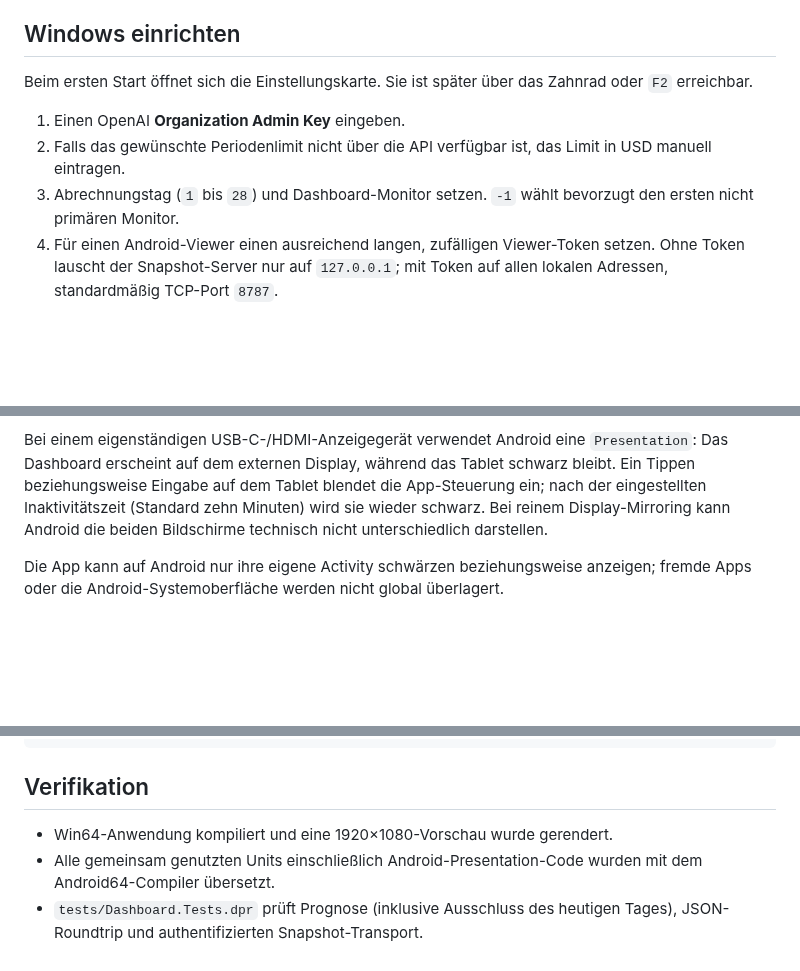
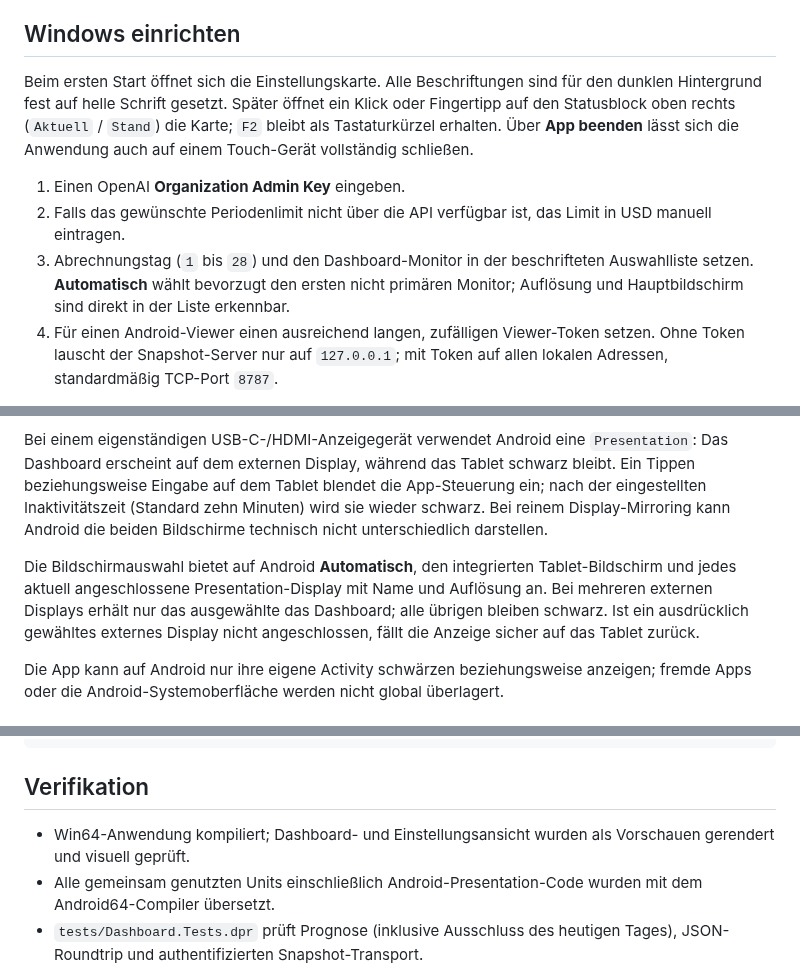
Before and after one commit to geheimniswelten/OpenAIUsageDashboard, a Markdown page: README.md, 3 parts joined by grey strips. Drawn GitHub-style; blank space fills up the shorter version.

Commit message:
OpenAIUsageDashboard-Delphi-Source-2026-09-05

```diff
--- a/README.md
+++ b/README.md
@@ -36,14 +36,18 @@ den hausinternen HTTP-Sammler Klartextverkehr.
 
 ## Windows einrichten
 
-Beim ersten Start öffnet sich die Einstellungskarte. Sie ist später über das
-Zahnrad oder `F2` erreichbar.
+Beim ersten Start öffnet sich die Einstellungskarte. Alle Beschriftungen sind für
+den dunklen Hintergrund fest auf helle Schrift gesetzt. Später öffnet ein Klick
+oder Fingertipp auf den Statusblock oben rechts (`Aktuell` / `Stand`) die Karte;
+`F2` bleibt als Tastaturkürzel erhalten. Über **App beenden** lässt sich die
+Anwendung auch auf einem Touch-Gerät vollständig schließen.
 
 1. Einen OpenAI **Organization Admin Key** eingeben.
 2. Falls das gewünschte Periodenlimit nicht über die API verfügbar ist, das Limit
    in USD manuell eintragen.
-3. Abrechnungstag (`1` bis `28`) und Dashboard-Monitor setzen. `-1` wählt bevorzugt
-   den ersten nicht primären Monitor.
+3. Abrechnungstag (`1` bis `28`) und den Dashboard-Monitor in der beschrifteten
+   Auswahlliste setzen. **Automatisch** wählt bevorzugt den ersten nicht primären
+   Monitor; Auflösung und Hauptbildschirm sind direkt in der Liste erkennbar.
 4. Für einen Android-Viewer einen ausreichend langen, zufälligen Viewer-Token
    setzen. Ohne Token lauscht der Snapshot-Server nur auf `127.0.0.1`; mit Token
    auf allen lokalen Adressen, standardmäßig TCP-Port `8787`.
@@ -83,6 +87,12 @@ die App-Steuerung ein; nach der eingestellten Inaktivitätszeit (Standard zehn
 Minuten) wird sie wieder schwarz. Bei reinem Display-Mirroring kann Android die
 beiden Bildschirme technisch nicht unterschiedlich darstellen.
 
+Die Bildschirmauswahl bietet auf Android **Automatisch**, den integrierten
+Tablet-Bildschirm und jedes aktuell angeschlossene Presentation-Display mit Name
+und Auflösung an. Bei mehreren externen Displays erhält nur das ausgewählte das
+Dashboard; alle übrigen bleiben schwarz. Ist ein ausdrücklich gewähltes externes
+Display nicht angeschlossen, fällt die Anzeige sicher auf das Tablet zurück.
+
 Die App kann auf Android nur ihre eigene Activity schwärzen beziehungsweise
 anzeigen; fremde Apps oder die Android-Systemoberfläche werden nicht global
 überlagert.
@@ -121,7 +131,8 @@ OtherDisplayIdleMinutes=10
 
 ## Verifikation
 
-- Win64-Anwendung kompiliert und eine 1920×1080-Vorschau wurde gerendert.
+- Win64-Anwendung kompiliert; Dashboard- und Einstellungsansicht wurden als
+  Vorschauen gerendert und visuell geprüft.
 - Alle gemeinsam genutzten Units einschließlich Android-Presentation-Code wurden
   mit dem Android64-Compiler übersetzt.
 - `tests/Dashboard.Tests.dpr` prüft Prognose (inklusive Ausschluss des heutigen
```
Also changed, not shown: dashboard-preview.png, settings-preview.png (added), 3 other files.
